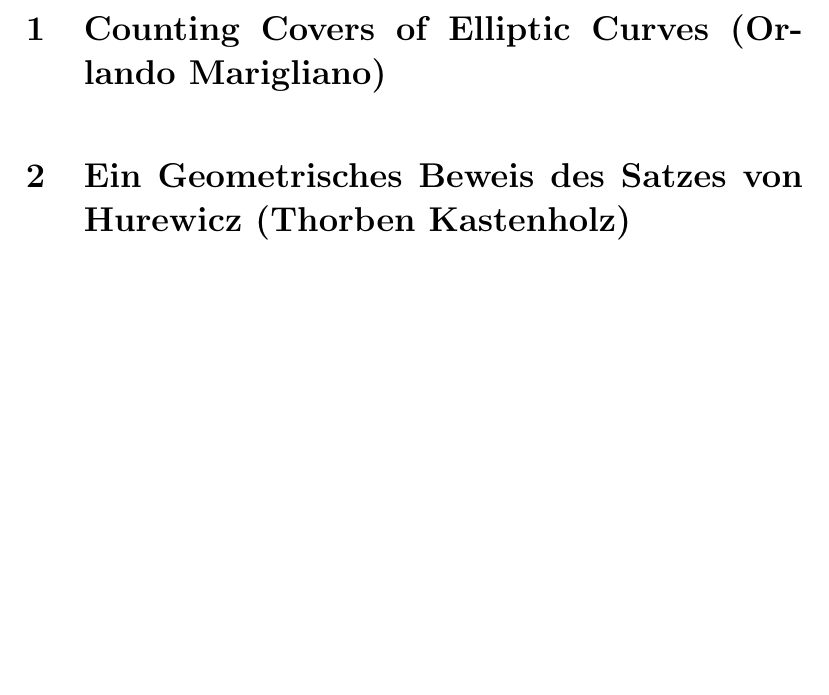
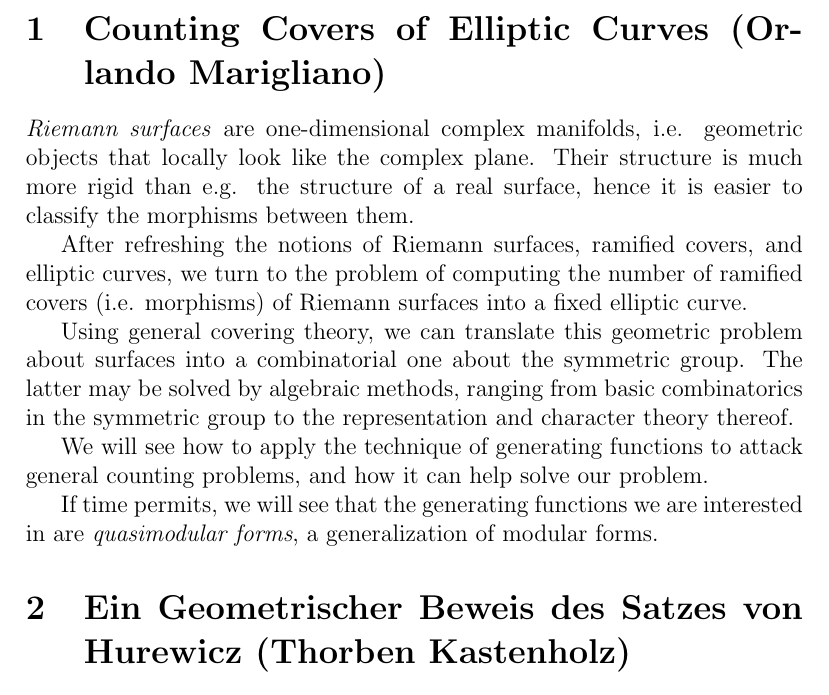
Before and after one commit to aufenthaltsraum/thesis-day, a LaTeX document (index.tex, which reads content.tex): part of page 2 of 3, cut so that both start at the same text, the shorter picture padded with empty space. Compiled offline with pdfLaTeX.

Commit message:
added description for 'counting covers'

```diff
--- a/content.tex
+++ b/content.tex
@@ -4,9 +4,29 @@
 
 \section{Counting Covers of Elliptic Curves (Orlando Marigliano)}
 
-\
+\emph{Riemann surfaces} are one-dimensional complex manifolds, i.e.
+geometric objects that locally look like the complex plane. Their structure
+is much more rigid than e.g. the structure of a real surface, hence it is
+easier to classify the morphisms between them.
 
-\section{Ein Geometrisches Beweis des Satzes von Hurewicz
+After refreshing the notions of Riemann surfaces, ramified covers, and
+elliptic curves, we turn to the problem of computing the number of ramified
+covers (i.e. morphisms) of Riemann surfaces into a fixed elliptic curve.
+
+Using general covering theory, we can translate this geometric problem about
+surfaces into
+a combinatorial one about the symmetric group. The latter may be solved by
+algebraic methods, ranging from basic
+combinatorics in the symmetric group to the representation and character
+theory thereof.
+
+We will see how to apply the technique of generating functions to attack
+general counting problems, and how it can help solve our problem.
+
+If time permits, we will see that the generating functions we are interested
+in are \emph{quasimodular forms}, a generalization of modular forms.
+
+\section{Ein Geometrischer Beweis des Satzes von Hurewicz
 (Thorben Kastenholz)}
 
 Der Satz von Hurewicz ist ein wohlbekannter Satz aus der algebraischen
```
